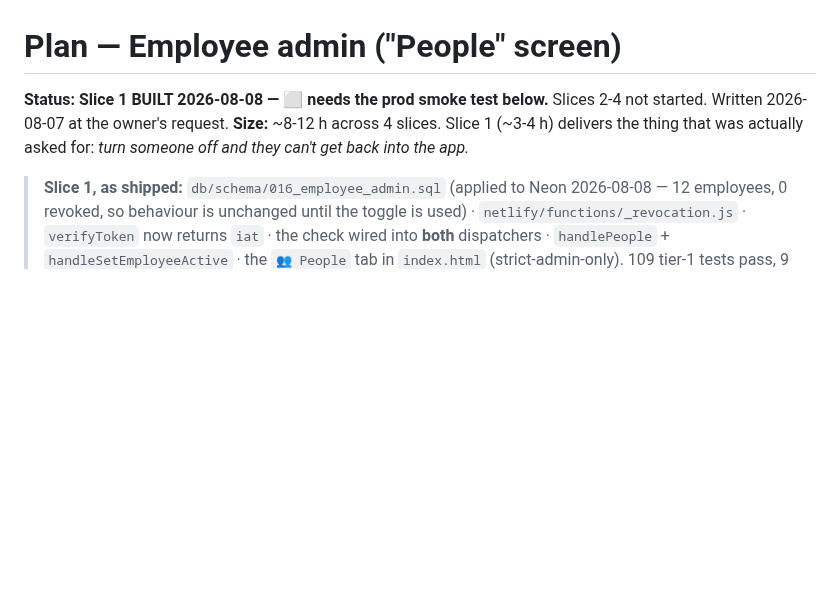
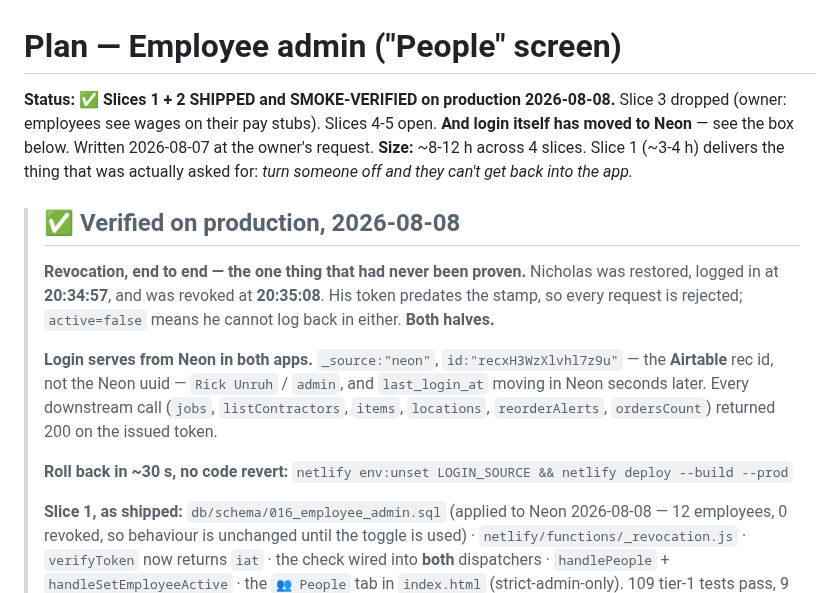
Before and after one commit to ricknee/nee-field-app, a Markdown page: docs/PLAN-employee-admin.md, the part around the change. GitHub-like rendering; blank space fills up the shorter version.

Commit message:
docs: employee admin verified on prod - revocation and the Neon login flip
Revocation proven end to end, which had never been done: Nicholas restored,
logged in 20:34:57, revoked 20:35:08. His token predates the stamp so every
request is rejected, and active=false means he cannot log back in. Both halves.

Login serves from Neon in both apps - _source:'neon', the AIRTABLE rec id
rather than the Neon uuid, correct name and role, last_login_at moving in Neon
seconds later, and every downstream call returning 200 on the issued token.

Slice 3 (wage history) dropped on the owner's call - employees see their wages
on their pay stubs, and the data made it a poor trade anyway: five people on an
identical rate that has changed once, against an editor where a botched raise
rewrites historical job labor cost.

```diff
--- a/docs/PLAN-employee-admin.md
+++ b/docs/PLAN-employee-admin.md
@@ -1,10 +1,26 @@
 # Plan — Employee admin ("People" screen)
 
-**Status:** **Slice 1 BUILT 2026-08-08 — ⬜ needs the prod smoke test below.** Slices 2-4 not started.
+**Status:** ✅ **Slices 1 + 2 SHIPPED and SMOKE-VERIFIED on production 2026-08-08.** Slice 3 dropped
+(owner: employees see wages on their pay stubs). Slices 4-5 open.
+**And login itself has moved to Neon** — see the box below.
 Written 2026-08-07 at the owner's request.
 **Size:** ~8-12 h across 4 slices. Slice 1 (~3-4 h) delivers the thing that was actually asked
 for: *turn someone off and they can't get back into the app.*
 
+> ## ✅ Verified on production, 2026-08-08
+>
+> **Revocation, end to end — the one thing that had never been proven.** Nicholas was restored,
+> logged in at **20:34:57**, and was revoked at **20:35:08**. His token predates the stamp, so
+> every request is rejected; `active=false` means he cannot log back in either. **Both halves.**
+>
+> **Login serves from Neon in both apps.** `_source:"neon"`, `id:"recxH3WzXlvhl7z9u"` — the
+> **Airtable** rec id, not the Neon uuid — `Rick Unruh` / `admin`, and `last_login_at` moving in
+> Neon seconds later. Every downstream call (`jobs`, `listContractors`, `items`, `locations`,
+> `reorderAlerts`, `ordersCount`) returned 200 on the issued token.
+>
+> **Roll back in ~30 s, no code revert:**
+> `netlify env:unset LOGIN_SOURCE && netlify deploy --build --prod`
+>
 > **Slice 1, as shipped:** `db/schema/016_employee_admin.sql` (applied to Neon 2026-08-08 —
 > 12 employees, 0 revoked, so behaviour is unchanged until the toggle is used) ·
 > `netlify/functions/_revocation.js` · `verifyToken` now returns `iat` · the check wired into
```
